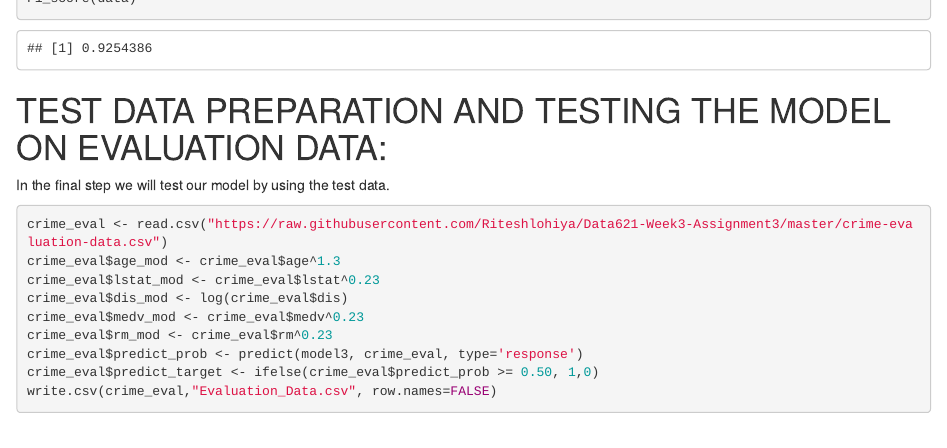
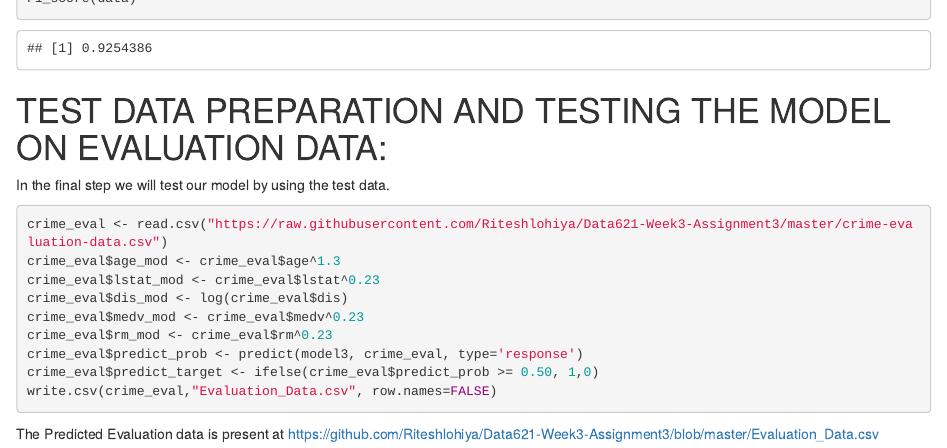
Before and after one commit to Riteshlohiya/Data621-Week3-Assignment3, an R Markdown document (Data621_Assignment3.RMD): the page in a window 1100 px wide, from 10590 px down. The pictures show the output file Data621_Assignment3.html that the author committed with the source, opened offline.

Commit message:
Data621 Assignment 3

````diff
--- a/Data621_Assignment3.RMD
+++ b/Data621_Assignment3.RMD
@@ -577,3 +577,5 @@ crime_eval$predict_prob <- predict(model3, crime_eval, type='response')
 crime_eval$predict_target <- ifelse(crime_eval$predict_prob >= 0.50, 1,0)
 write.csv(crime_eval,"Evaluation_Data.csv", row.names=FALSE)
 ```
+
+The Predicted Evaluation data is present at https://github.com/Riteshlohiya/Data621-Week3-Assignment3/blob/master/Evaluation_Data.csv
````
Also changed, not shown: Data621_Assignment3.html, 3 other files.
